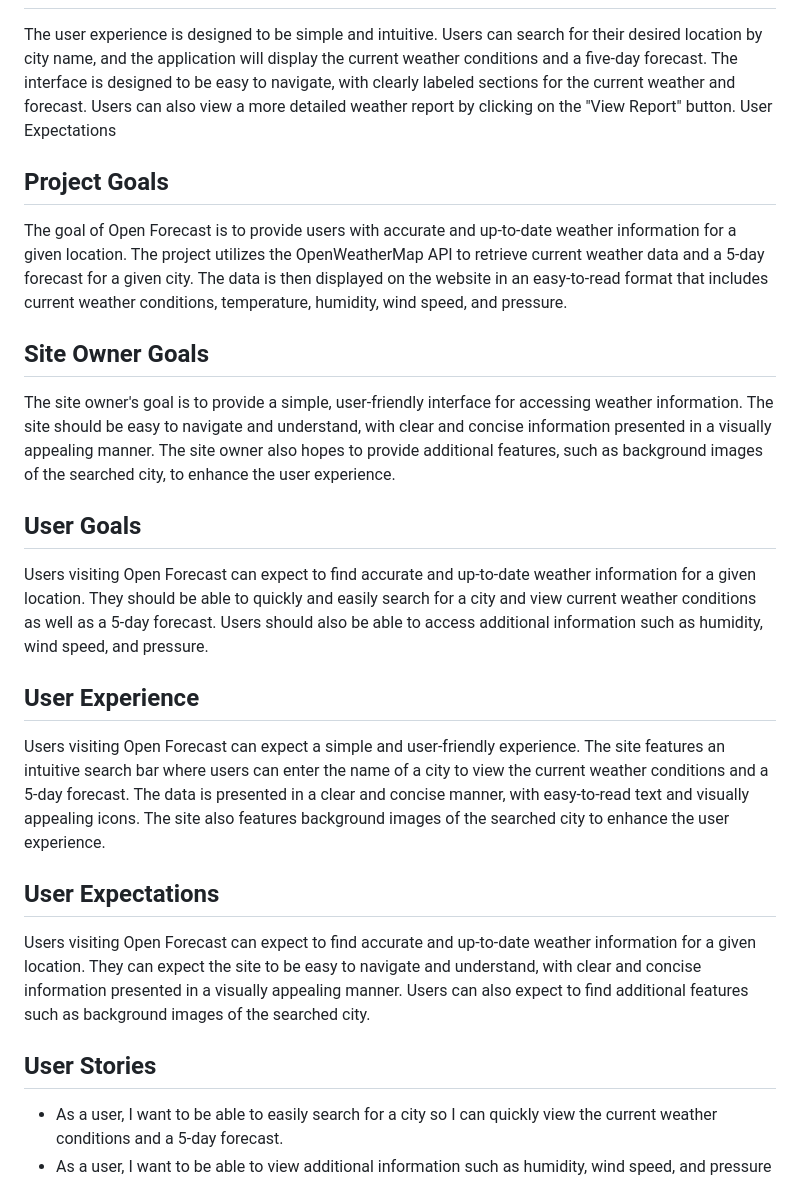
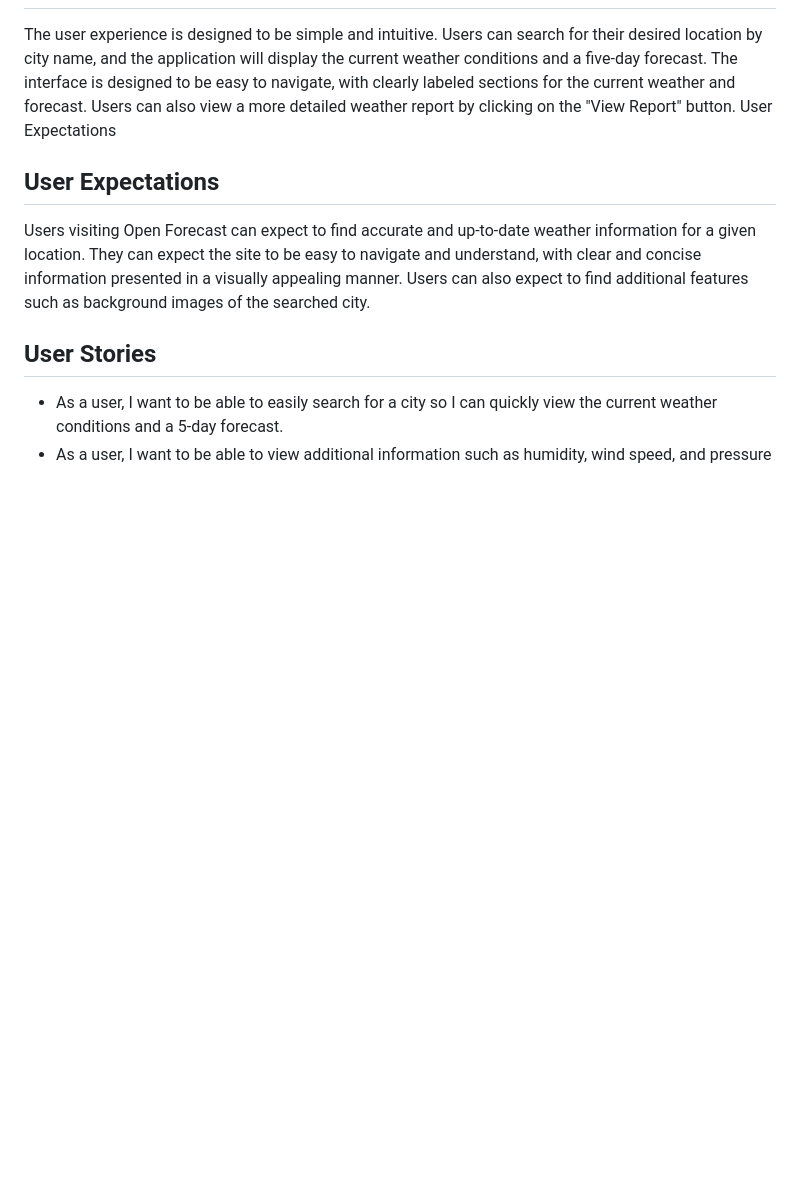
Before and after one commit to Barry-Greaves/Open--Forecast, a Markdown page: README.md, the part around one of its changes. Drawn GitHub-style; blank space fills up the shorter version.

```diff
--- a/README.md
+++ b/README.md
@@ -14,18 +16,6 @@ The user's goal is to quickly and easily access accurate and up-to-date weather
 The user experience is designed to be simple and intuitive. Users can search for their desired location by city name, and the application will display the current weather conditions and a five-day forecast. The interface is designed to be easy to navigate, with clearly labeled sections for the current weather and forecast. Users can also view a more detailed weather report by clicking on the "View Report" button.
 User Expectations
 
-## Project Goals
-The goal of Open Forecast is to provide users with accurate and up-to-date weather information for a given location. The project utilizes the OpenWeatherMap API to retrieve current weather data and a 5-day forecast for a given city. The data is then displayed on the website in an easy-to-read format that includes current weather conditions, temperature, humidity, wind speed, and pressure.
-
-## Site Owner Goals
-The site owner's goal is to provide a simple, user-friendly interface for accessing weather information. The site should be easy to navigate and understand, with clear and concise information presented in a visually appealing manner. The site owner also hopes to provide additional features, such as background images of the searched city, to enhance the user experience.
-
-## User Goals
-Users visiting Open Forecast can expect to find accurate and up-to-date weather information for a given location. They should be able to quickly and easily search for a city and view current weather conditions as well as a 5-day forecast. Users should also be able to access additional information such as humidity, wind speed, and pressure.
-
-## User Experience
-Users visiting Open Forecast can expect a simple and user-friendly experience. The site features an intuitive search bar where users can enter the name of a city to view the current weather conditions and a 5-day forecast. The data is presented in a clear and concise manner, with easy-to-read text and visually appealing icons. The site also features background images of the searched city to enhance the user experience.
-
 ## User Expectations
 Users visiting Open Forecast can expect to find accurate and up-to-date weather information for a given location. They can expect the site to be easy to navigate and understand, with clear and concise information presented in a visually appealing manner. Users can also expect to find additional features such as background images of the searched city.
 
```
Also changed, not shown: other parts of README.md (+16 -5 lines).
